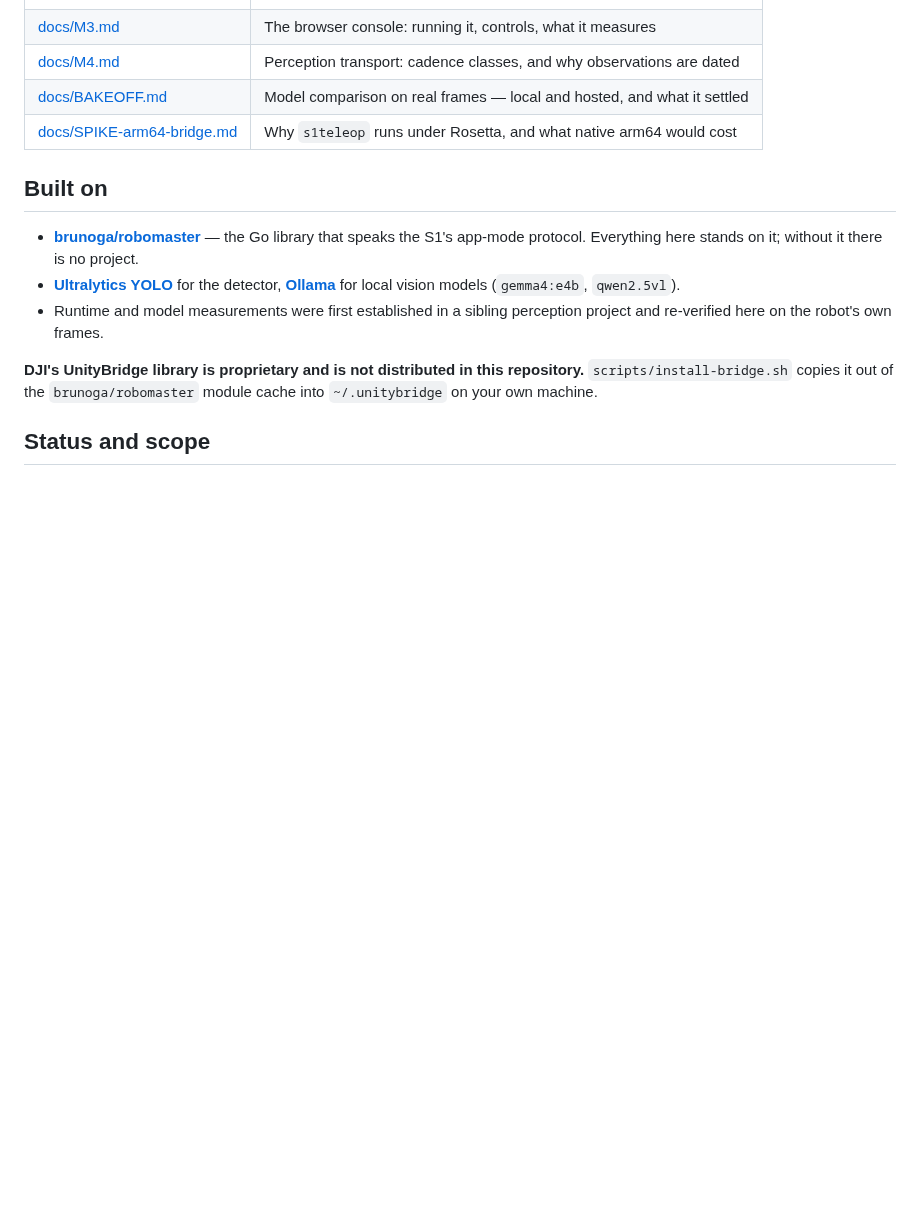
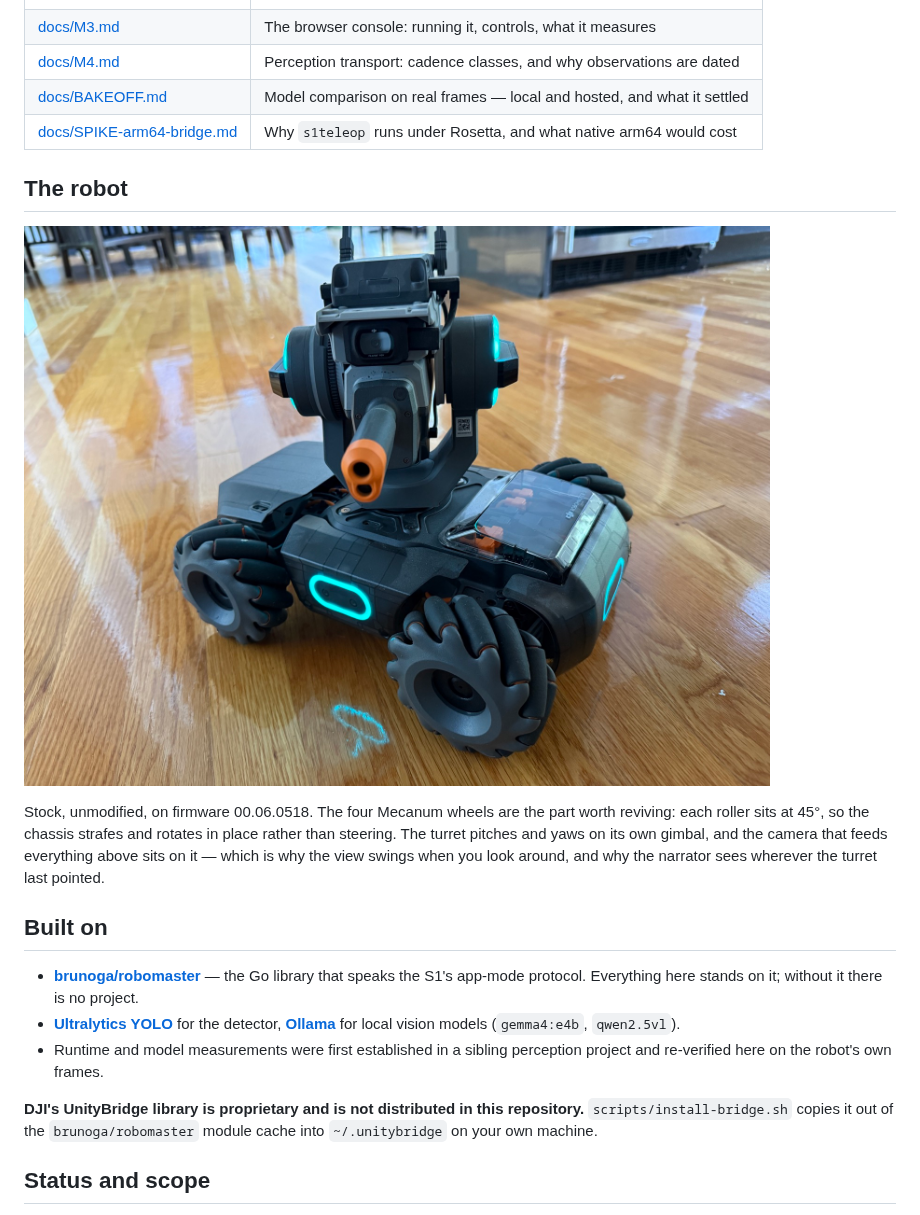
Before and after one commit to DWestbury-PP/dji-robomaster-s1, a Markdown page: README.md, the part around one of its changes. Rendered like a GitHub page; pictures changed too: docs/images/robomaster-s1.jpg (added); blank space fills up the shorter version.

```diff
--- a/README.md
+++ b/README.md
@@ -128,6 +136,17 @@ cd perception/detector && uv run detect.py -v   # the detector
 | [docs/BAKEOFF.md](docs/BAKEOFF.md) | Model comparison on real frames — local and hosted, and what it settled |
 | [docs/SPIKE-arm64-bridge.md](docs/SPIKE-arm64-bridge.md) | Why `s1teleop` runs under Rosetta, and what native arm64 would cost |
 
+## The robot
+
+![A DJI RoboMaster S1 on a hardwood floor, LEDs lit teal, gimbal and blaster raised, standing on four Mecanum wheels](docs/images/robomaster-s1.jpg)
+
+Stock, unmodified, on firmware 00.06.0518. The four Mecanum wheels are the part
+worth reviving: each roller sits at 45°, so the chassis strafes and rotates in
+place rather than steering. The turret pitches and yaws on its own gimbal, and
+the camera that feeds everything above sits on it — which is why the view swings
+when you look around, and why the narrator sees wherever the turret last
+pointed.
+
 ## Built on
 
 - **[brunoga/robomaster](https://github.com/brunoga/robomaster)** — the Go
```
Also changed, not shown: other parts of README.md (+8 -0 lines), docs/images/console-outdoor.jpg (added).
